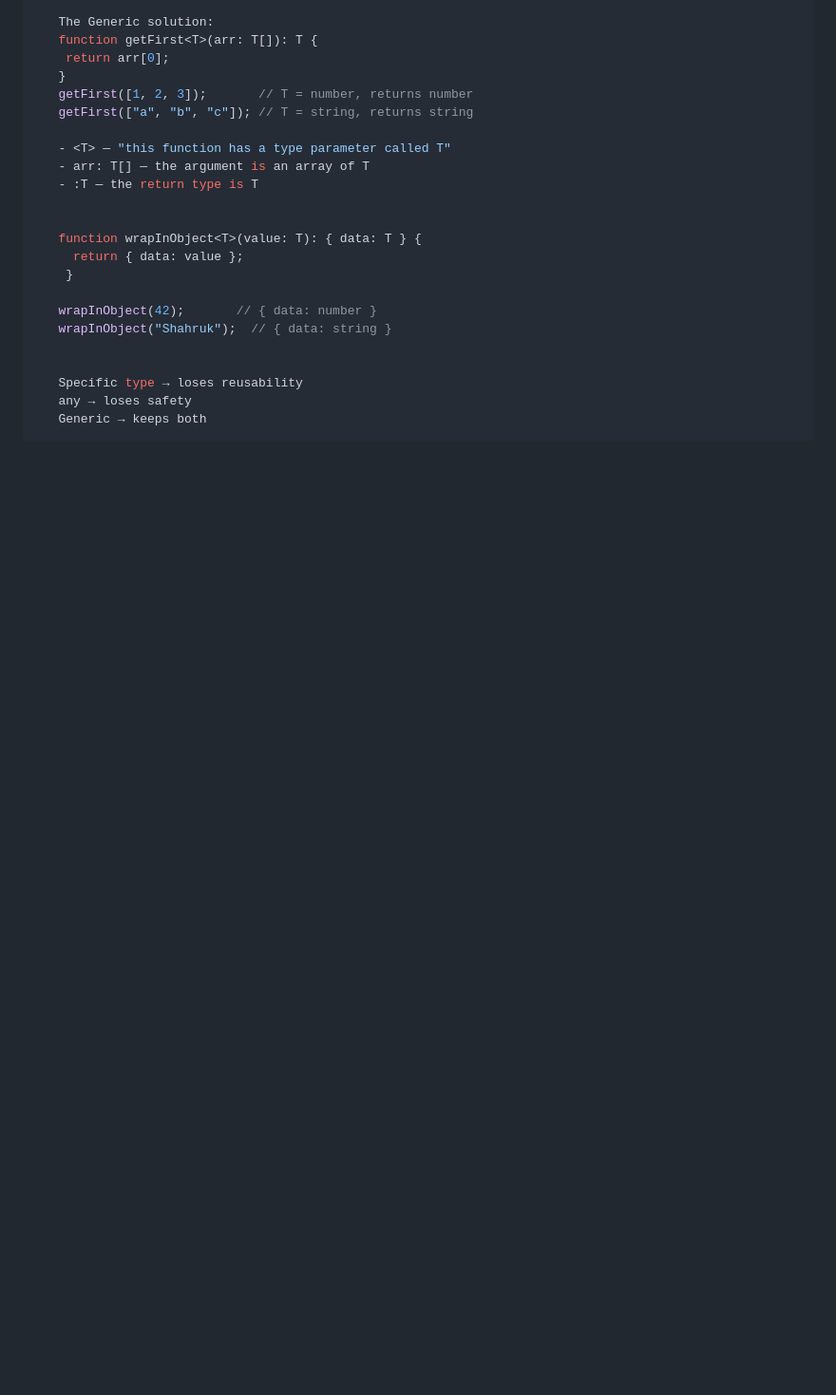
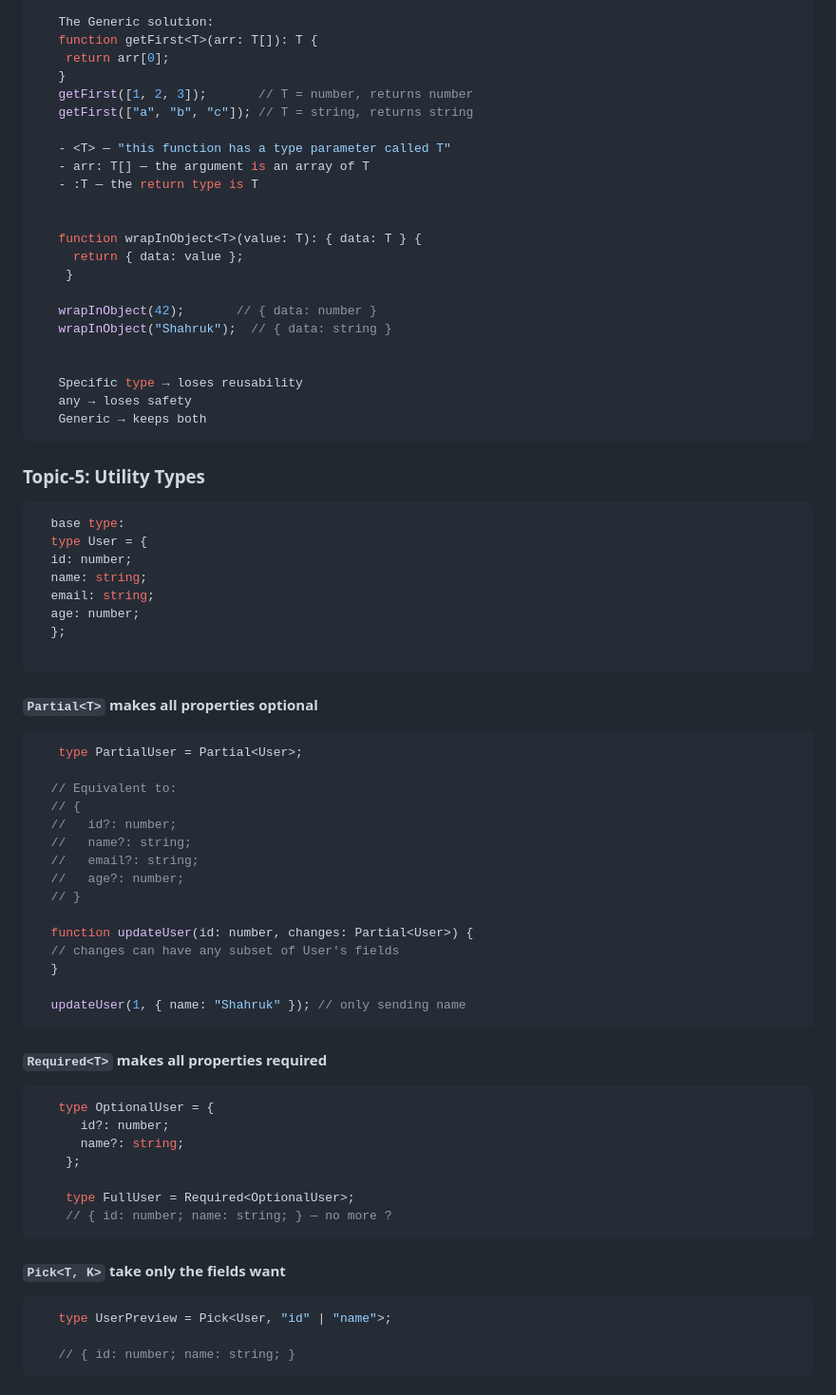
Before and after one commit to md-Shahruk/The-Final-Attempt, a Markdown page: Week_04/typeScript_fundamentals.md, the part around one of its changes. Shown at 95% size. Drawn GitHub-style; blank space fills up the shorter version.

Commit message:
learn utility types and discriminated unions

````diff
--- a/Week_04/typeScript_fundamentals.md
+++ b/Week_04/typeScript_fundamentals.md
@@ -160,3 +160,51 @@
    any → loses safety
    Generic → keeps both
 ```
+
+### Topic-5: Utility Types
+```js
+  base type:
+  type User = {
+  id: number;
+  name: string;
+  email: string;
+  age: number;
+  };
+
+```
+#### `Partial<T>`  makes all properties optional
+```js
+   type PartialUser = Partial<User>;
+
+  // Equivalent to:
+  // {
+  //   id?: number;
+  //   name?: string;
+  //   email?: string;
+  //   age?: number;
+  // }
+
+  function updateUser(id: number, changes: Partial<User>) {
+  // changes can have any subset of User's fields
+  }
+
+  updateUser(1, { name: "Shahruk" }); // only sending name
+```
+
+#### `Required<T>`  makes all properties required
+```js
+   type OptionalUser = {
+      id?: number;
+      name?: string;
+    };
+
+    type FullUser = Required<OptionalUser>;
+    // { id: number; name: string; } — no more ?
+```
+#### `Pick<T, K>`  take only the fields want
+```js
+   type UserPreview = Pick<User, "id" | "name">;
+
+   // { id: number; name: string; }
+```
+
````
Also changed, not shown: other parts of Week_04/typeScript_fundamentals.md (+68 -0 lines).
